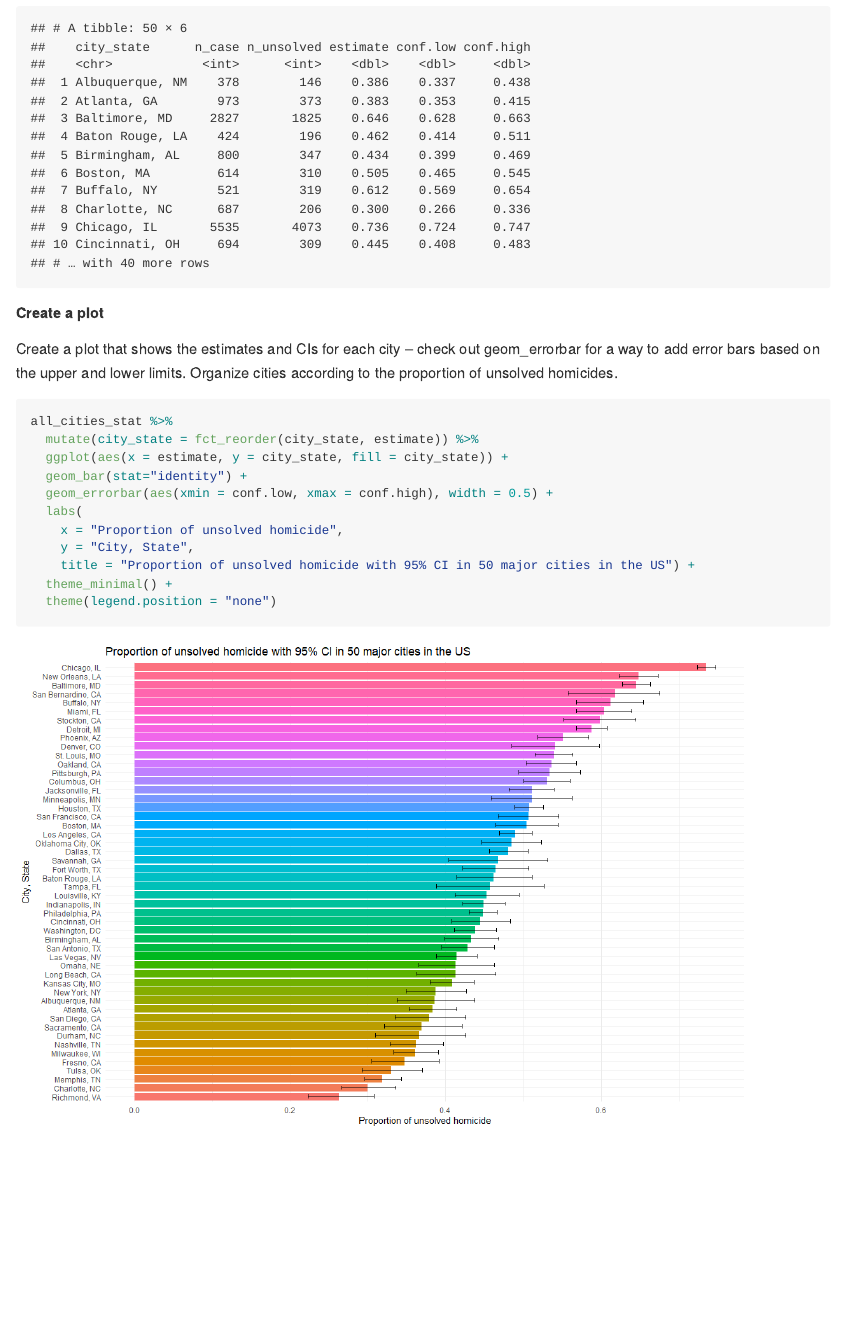
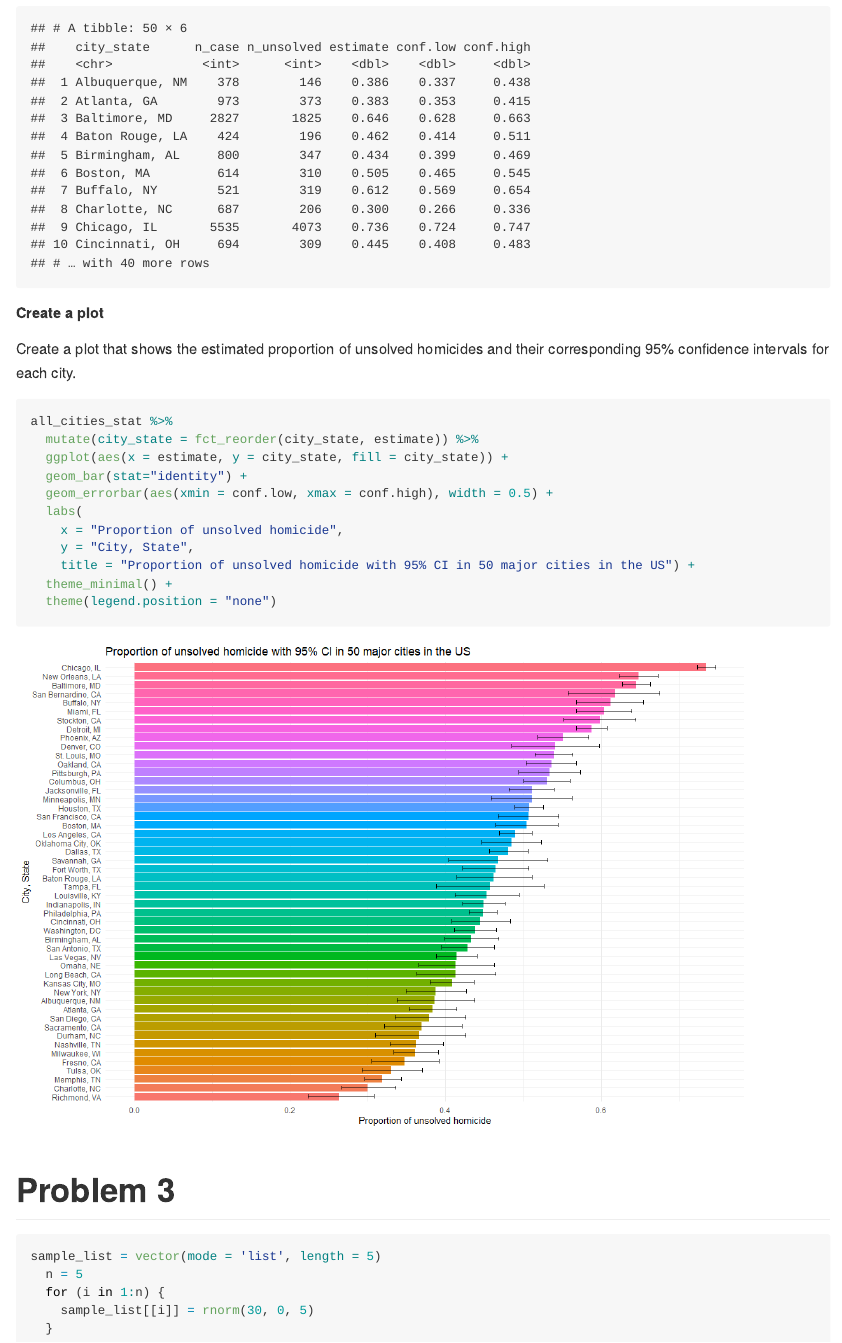
Before and after one commit to cheekayc/P8105_HW5_cc4778, an R Markdown document (P8105_HW5_cc4778.Rmd): the page in a window 1100 px wide, from 7960 px down. The pictures show the output file P8105_HW5_cc4778.md that the author committed with the source, drawn offline in the style of GitHub; long lines of code are wrapped.

Commit message:
Started Problem 3. Start with 5 repetition first. If works then change to 5000.

````diff
--- a/P8105_HW5_cc4778.Rmd
+++ b/P8105_HW5_cc4778.Rmd
@@ -229,7 +229,7 @@ all_cities_stat
 
 ##### Create a plot
 
-Create a plot that shows the estimates and CIs for each city – check out geom_errorbar for a way to add error bars based on the upper and lower limits. Organize cities according to the proportion of unsolved homicides.
+Create a plot that shows the estimated proportion of unsolved homicides and their corresponding 95% confidence intervals for each city.
 
 ```{r bar plot with error bar}
 all_cities_stat %>%
@@ -244,3 +244,18 @@ all_cities_stat %>%
   theme_minimal() +
   theme(legend.position = "none")
 ```
+
+
+# Problem 3
+
+```{r create a list of dataframes}
+sample_list = vector(mode = 'list', length = 5)
+  n = 5
+  for (i in 1:n) {
+    sample_list[[i]] = rnorm(30, 0, 5)
+  }
+```
+
+```{r create a function for list}
+
+```
````
Also changed, not shown: P8105_HW5_cc4778.md.
